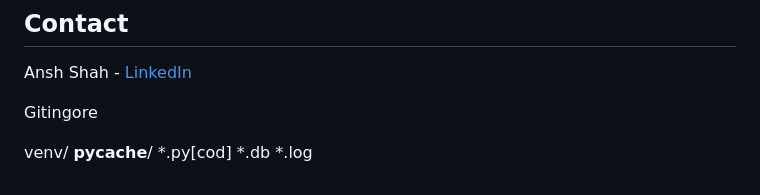
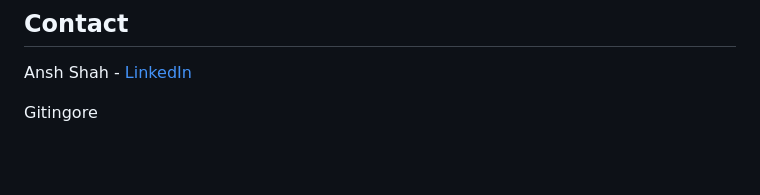
Before and after one commit to anshah1/Hoopheads, a Markdown page: README.md, the part around the change. Drawn GitHub-style; blank space fills up the shorter version.

```diff
--- a/README.md
+++ b/README.md
@@ -78,11 +78,3 @@ Ansh Shah - [LinkedIn](https://www.linkedin.com/in/anshah18/)
 
 
 Gitingore
-
-
-
-venv/
-__pycache__/
-*.py[cod]
-*.db
-*.log
```
